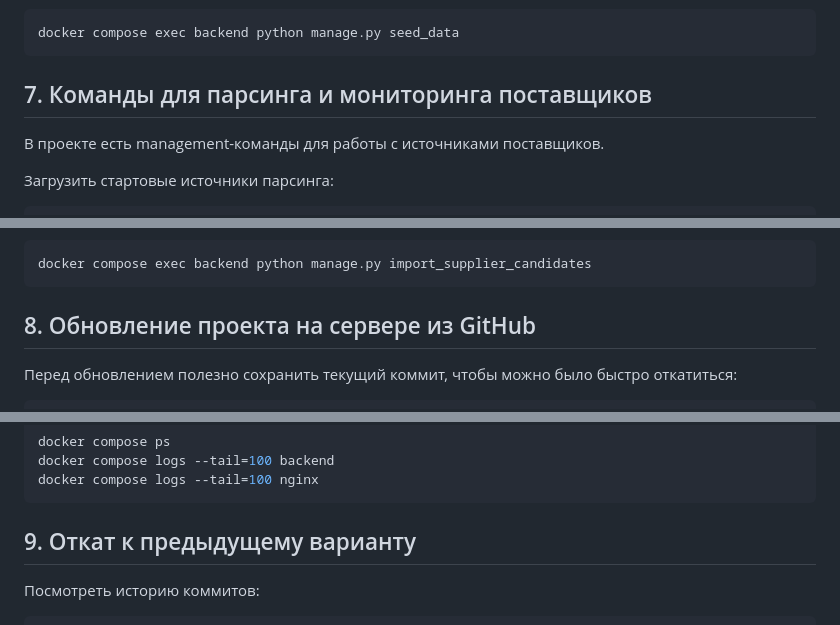
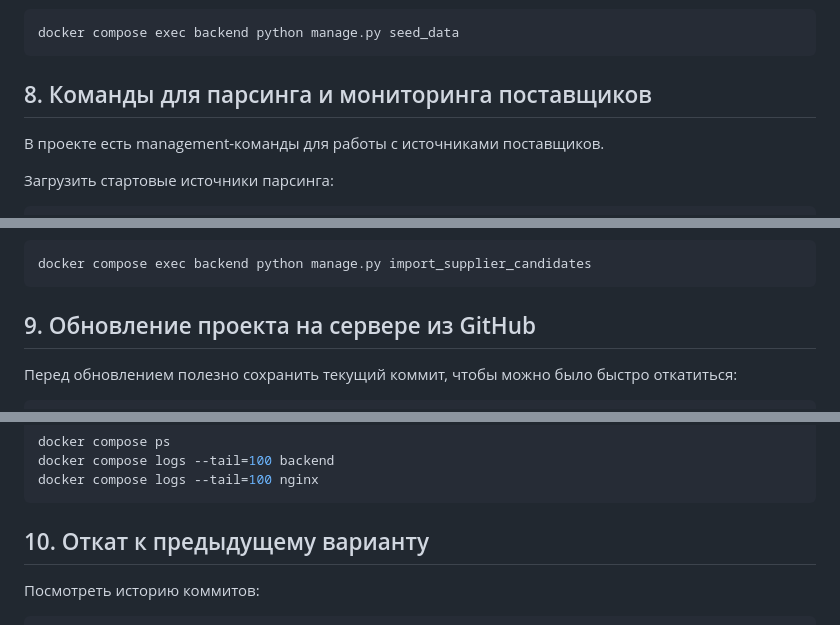
Before and after one commit to gtYako/tatneft-purchase, a Markdown page: RUN_LINUX.md, 3 parts joined by grey strips. Drawn GitHub-style.

````diff
--- a/RUN_LINUX.md
+++ b/RUN_LINUX.md
@@ -211,7 +273,7 @@ docker compose exec backend python manage.py shell
 docker compose exec backend python manage.py seed_data
 ```
 
-## 7. Команды для парсинга и мониторинга поставщиков
+## 8. Команды для парсинга и мониторинга поставщиков
 
 В проекте есть management-команды для работы с источниками поставщиков.
 
@@ -245,7 +307,7 @@ docker compose exec backend python manage.py discover_supplier_sites
 docker compose exec backend python manage.py import_supplier_candidates
 ```
 
-## 8. Обновление проекта на сервере из GitHub
+## 9. Обновление проекта на сервере из GitHub
 
 Перед обновлением полезно сохранить текущий коммит, чтобы можно было быстро откатиться:
 
@@ -283,7 +345,7 @@ docker compose logs --tail=100 backend
 docker compose logs --tail=100 nginx
 ```
 
-## 9. Откат к предыдущему варианту
+## 10. Откат к предыдущему варианту
 
 Посмотреть историю коммитов:
 
````
Also changed, not shown: other parts of RUN_LINUX.md (+65 -3 lines).
